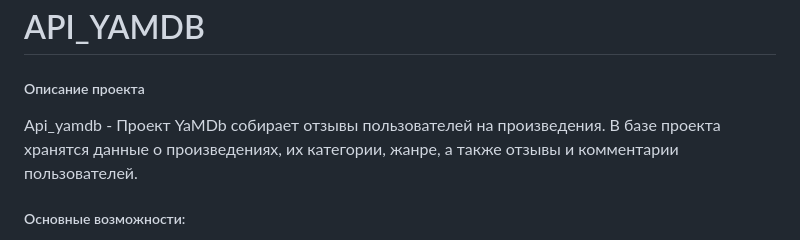
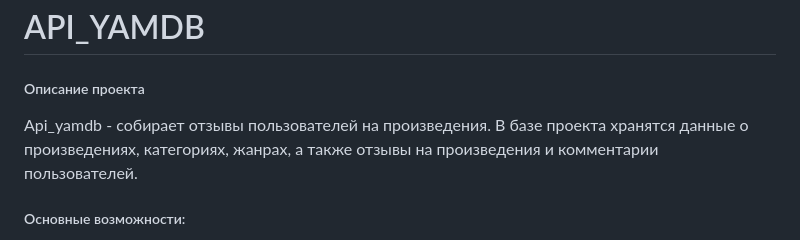
Before and after one commit to ddr533/Api_yamdb, a Markdown page: README.md, the part around the change. GitHub-like rendering.

```diff
--- a/README.md
+++ b/README.md
@@ -1,8 +1,8 @@
 # API_YAMDB
 ##### Описание проекта
-Api_yamdb - Проект YaMDb собирает отзывы пользователей на произведения.
-В базе проекта хранятся данные о произведениях, их категории, жанре,
-а также отзывы и комментарии пользователей.
+Api_yamdb - собирает отзывы пользователей на произведения.
+В базе проекта хранятся данные о произведениях, категориях, жанрах,
+а также отзывы на произведения и комментарии пользователей.
 ##### Основные возможности:
 * Пользователи могут оставлять отзывы на произведения, ставить оценки, писать
 комментарии.
```
